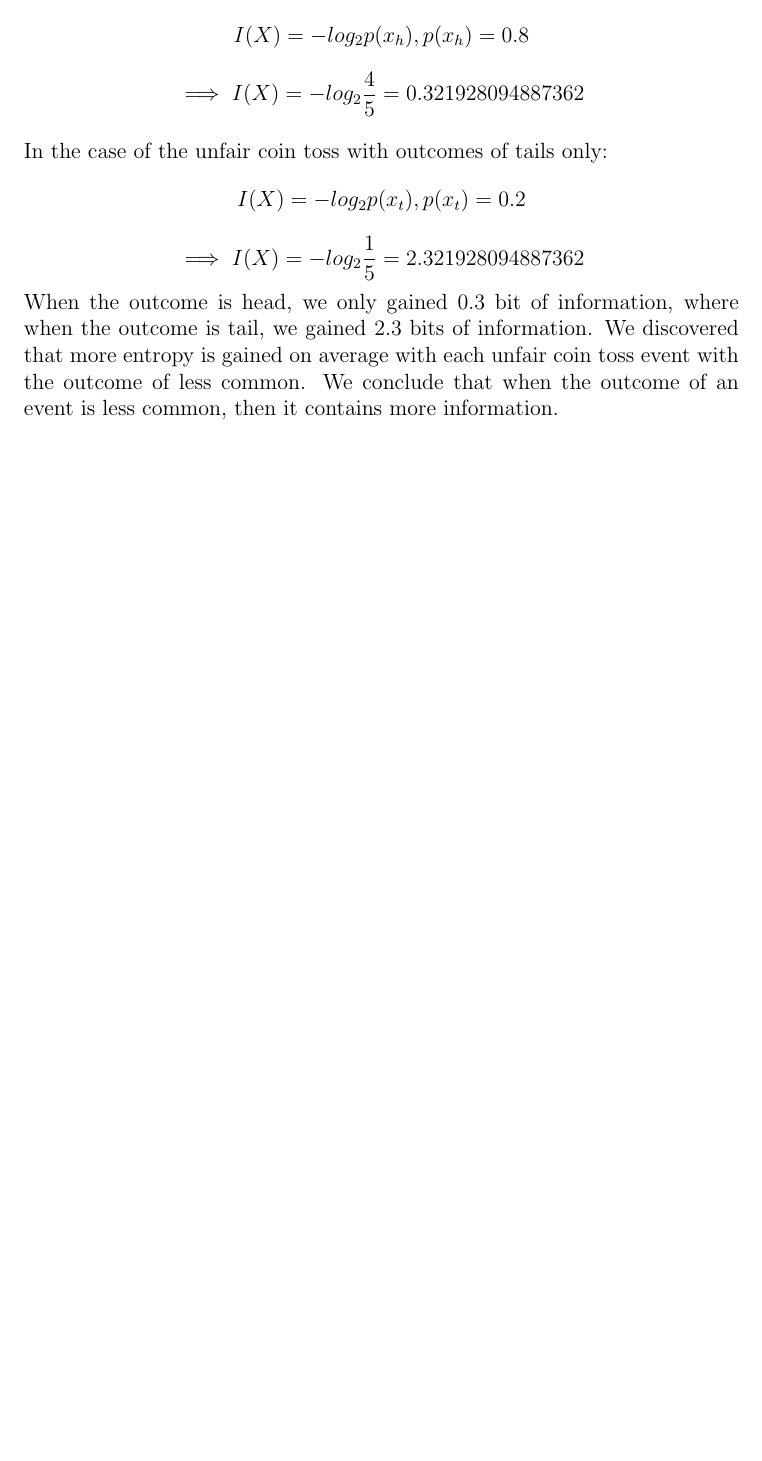
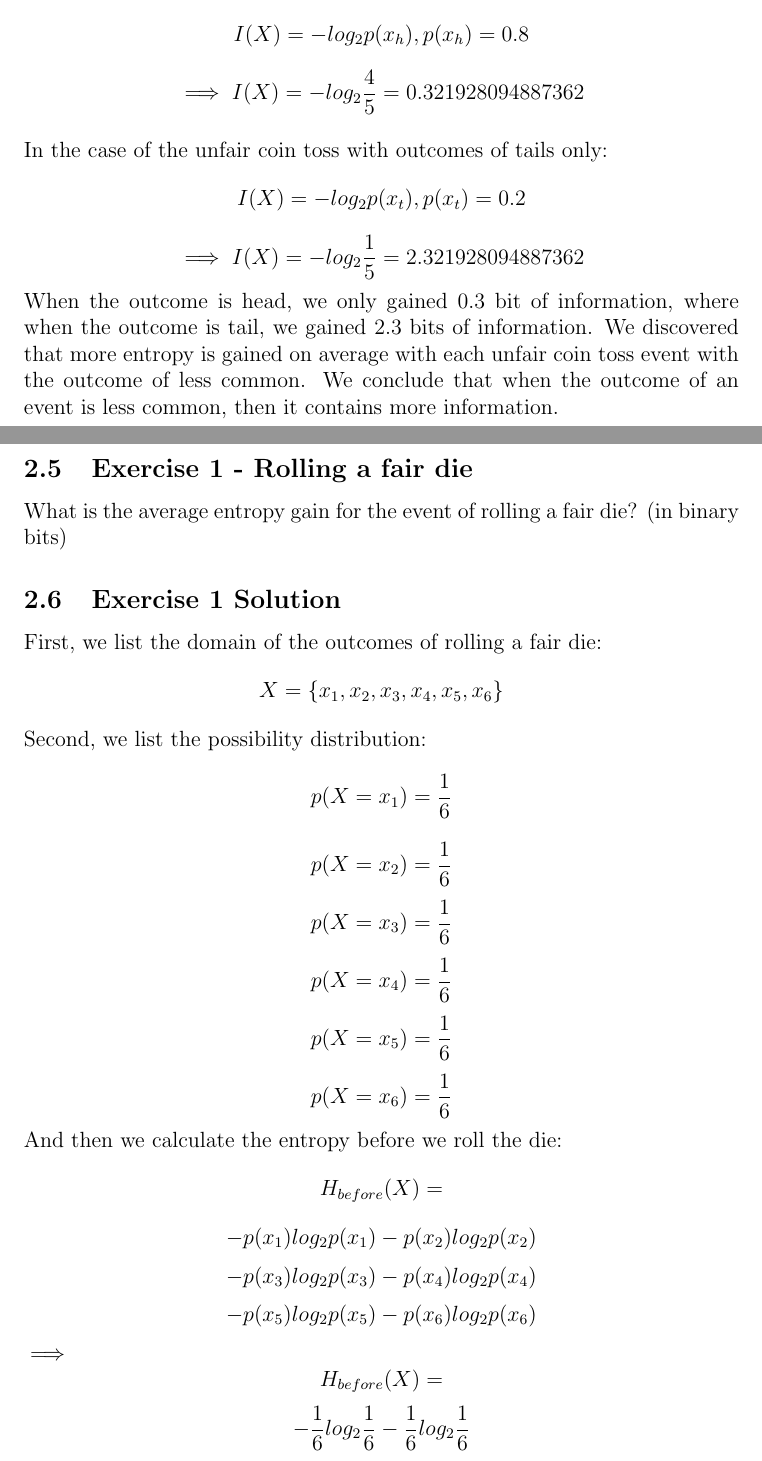
Before and after one commit to gzmask/cs811-final-project, a LaTeX paper (project.tex): part of page 4 of 4 before the commit and two parts of pages 4 and 5 of 6 after it, the two joined at a grey line, cut so that both start at the same text, the shorter picture padded with empty space. Compiled offline with pdfLaTeX.

Commit message:
exercise added

```diff
--- a/project.tex
+++ b/project.tex
@@ -155,3 +155,53 @@ In the case of the unfair coin toss with outcomes of tails only:
 \]
 When the outcome is head, we only gained 0.3 bit of information, where when the outcome is tail, we gained 2.3 bits of information. We discovered that more entropy is gained on average with each unfair coin toss event with the outcome of less common. We conclude that when the outcome of an event is less common, then it contains more information.
 
+\subsection{Exercise 1 - Rolling a fair die }
+What is the average entropy gain for the event of rolling a fair die? (in binary bits)
+
+\subsection{Exercise 1 Solution}
+First, we list the domain of the outcomes of rolling a fair die:
+\[
+	X = \{x_1, x_2, x_3, x_4, x_5, x_6\}
+\]
+Second, we list the possibility distribution:
+\[
+	p(X=x_1) = \frac{1}{6}
+\]
+\[
+	p(X=x_2) = \frac{1}{6}
+\]
+\[
+	p(X=x_3) = \frac{1}{6}
+\]
+\[
+	p(X=x_4) = \frac{1}{6}
+\]
+\[
+	p(X=x_5) = \frac{1}{6}
+\]
+\[
+	p(X=x_6) = \frac{1}{6}
+\]
+And then we calculate the entropy before we roll the die:
+\[
+	H_{before}(X) =
+\]
+\[
+	-p(x_1)log_{2}p(x_1)
+	- p(x_2)log_{2}p(x_2)
+\]
+\[
+	- p(x_3)log_{2}p(x_3)
+	- p(x_4)log_{2}p(x_4)
+\]
+\[
+	- p(x_5)log_{2}p(x_5)
+	- p(x_6)log_{2}p(x_6)
+\]
+$\implies$
+\[
+	H_{before}(X) =
+\]
+\[
+	-\frac{1}{6}log_{2}\frac{1}{6}
+	-\frac{1}{6}log_{2}\frac{1}{6}
```
Also changed, not shown: project.pdf, project.tex (54 more changed lines), 4 other files.
